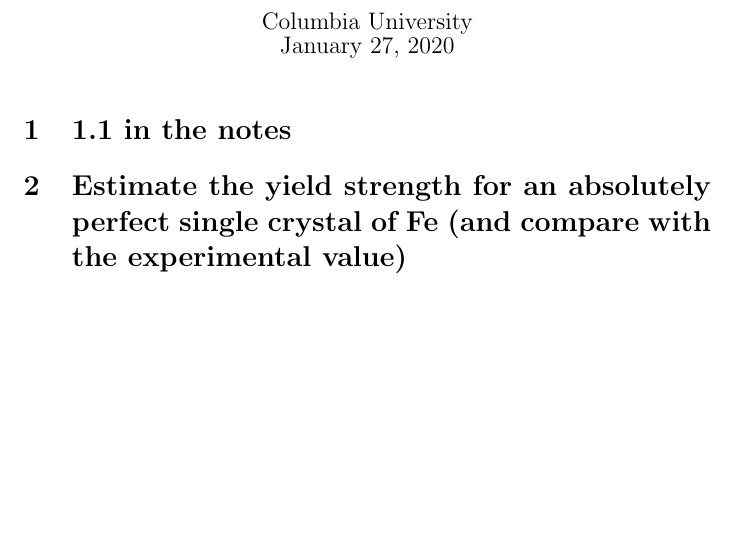
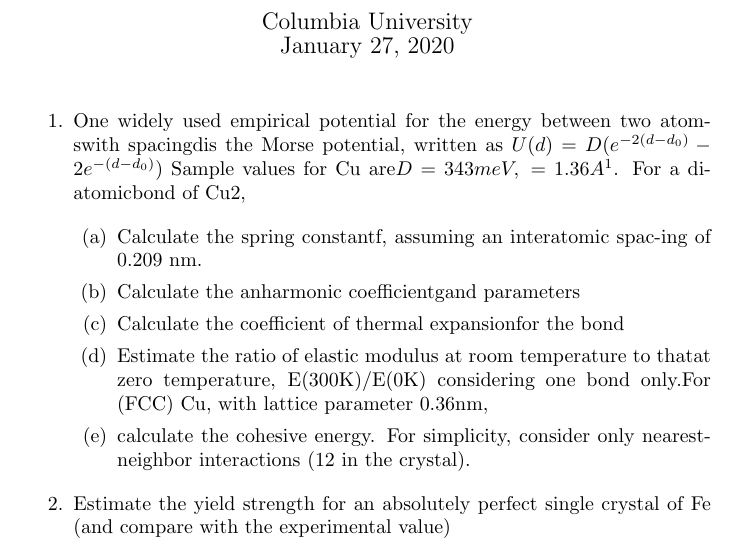
Before and after one commit to cosmotim/MSAE-E4215, a LaTeX problem sheet (HW1.tex): part of the page, cut so that both start at the same text, the shorter picture padded with empty space. The pictures show the PDF file HW1.pdf that the author committed with the source.

Commit message:
finish the transmission of questions, time to answer it

```diff
--- a/HW1.tex
+++ b/HW1.tex
@@ -6,18 +7,22 @@
 
 \begin{document}
 \maketitle
-\section{1.1 in the notes}
+\begin{enumerate}
+\item One widely used empirical potential for the energy between two atomswith spacingdis the Morse potential,
+written as
+$U(d) =D(e^{-2α(d - d_0)} - 2e^{ - α(d - d_0)})$
+Sample values for Cu are$D= 343 meV,α= 1.36 ̊A^{−1}$.
+For a diatomicbond of Cu2,
 
-\section{Estimate the yield strength for an absolutely perfect single crystal of Fe
-(and compare with the experimental value)}
+\begin{enumerate}[label=(\alph*)]
+\item Calculate the ”spring constant”f, assuming an interatomic spac-ing of 0.209 nm.
+\item Calculate the anharmonic coefficientgand parameters
+\item Calculate the coefficient of thermal expansionαfor the bond
+\item Estimate the ratio of elastic modulus at room temperature to thatat zero temperature,
+E(300K)/E(0K) considering one bond only.For (FCC) Cu,
+with lattice parameter 0.36nm,
+\item calculate the cohesive energy. For simplicity, consider only nearest-neighbor interactions (12 in the crystal).
 
-\section{How is the yield strength defined, conventionally?}
-
-\section{Brittle or ductile failure: what is better for a structural metal in tension, and why?}
-
-\section{Why might you want to deform a metal plastically?}
-
-\section{Examine the stress-strain curve of a perfect Fe whisker (in the presentation, or see notes.)
-a) is it linearly elastic?  b) is it elastic?}
+\end{enumerate}
 
 
@@ -24,0 +35 @@ a) is it linearly elastic?  b) is it elastic?}
+and why?
```
Also changed, not shown: HW1.pdf, HW1.tex (14 more changed lines).
